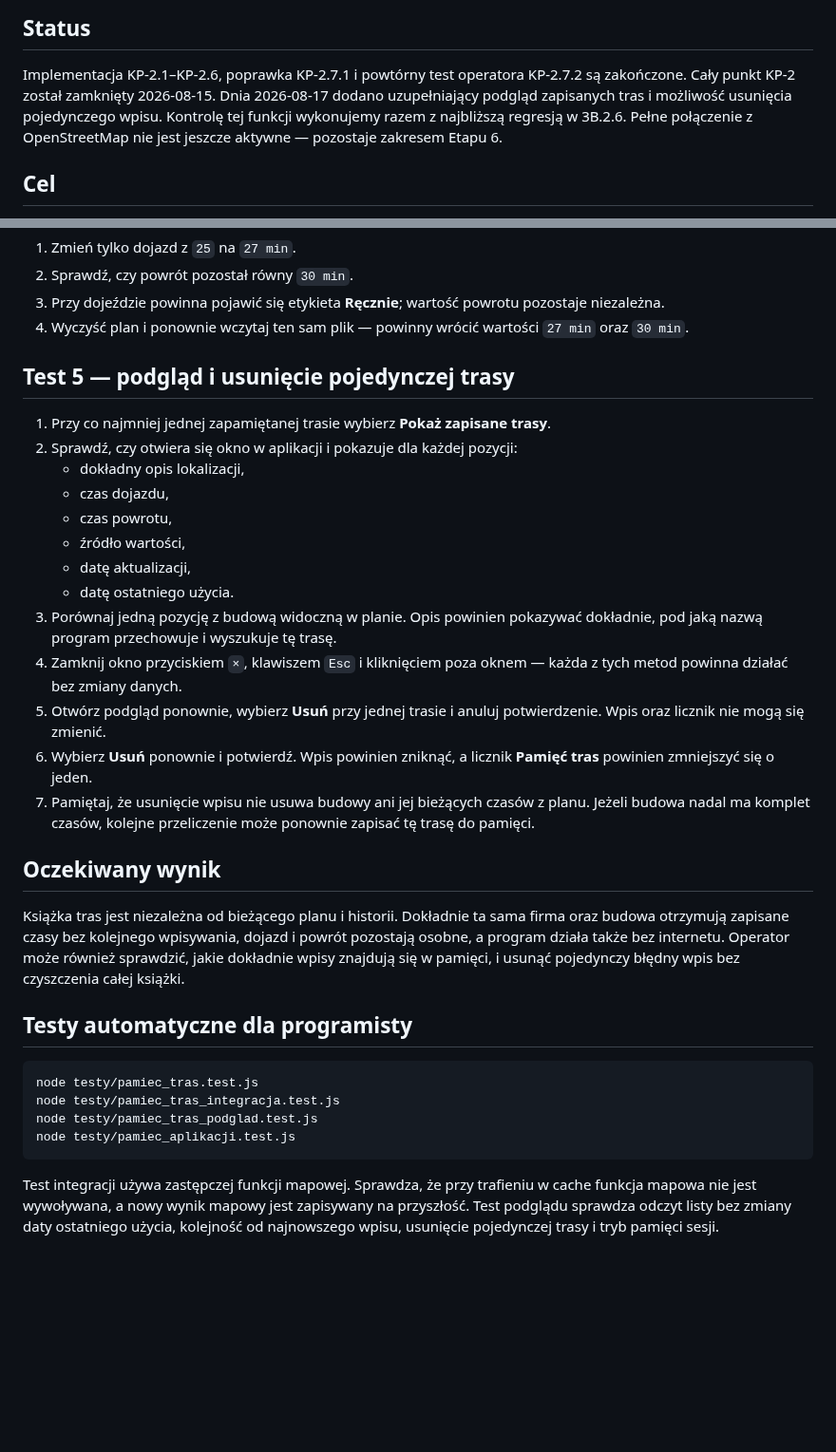
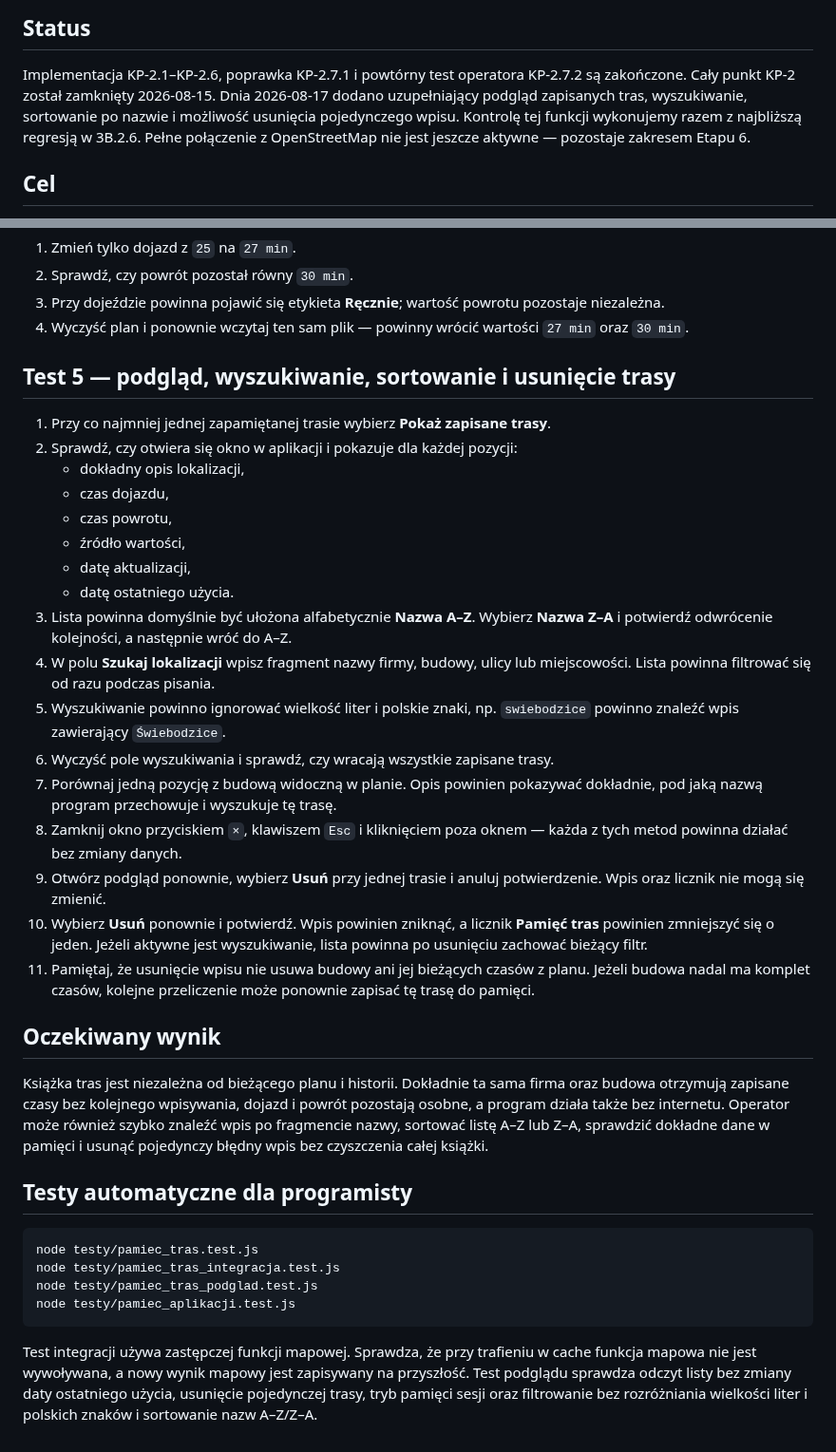
Before and after one commit to aprofirm/Harmonogram_Betonowan_v4, a Markdown page: testy/TESTY_KP_2.md, 2 parts joined by grey strips. Shown at 95% size. Drawn GitHub-style; blank space fills up the shorter version.

Commit message:
Uzupełnij test podglądu o wyszukiwanie i sortowanie

```diff
--- a/testy/TESTY_KP_2.md
+++ b/testy/TESTY_KP_2.md
@@ -4,10 +4,10 @@
 
 Implementacja KP-2.1–KP-2.6, poprawka KP-2.7.1 i powtórny test operatora
 KP-2.7.2 są zakończone. Cały punkt KP-2 został zamknięty 2026-08-15. Dnia
-2026-08-17 dodano uzupełniający podgląd zapisanych tras i możliwość usunięcia
-pojedynczego wpisu. Kontrolę tej funkcji wykonujemy razem z najbliższą regresją
-w 3B.2.6. Pełne połączenie z OpenStreetMap nie jest jeszcze aktywne — pozostaje
-zakresem Etapu 6.
+2026-08-17 dodano uzupełniający podgląd zapisanych tras, wyszukiwanie,
+sortowanie po nazwie i możliwość usunięcia pojedynczego wpisu. Kontrolę tej
+funkcji wykonujemy razem z najbliższą regresją w 3B.2.6. Pełne połączenie z
+OpenStreetMap nie jest jeszcze aktywne — pozostaje zakresem Etapu 6.
 
 ## Cel
 
@@ -71,7 +71,7 @@ po ponownym imporcie tej samej budowy i nie są usuwane razem z planem dnia.
 4. Wyczyść plan i ponownie wczytaj ten sam plik — powinny wrócić wartości
    `27 min` oraz `30 min`.
 
-## Test 5 — podgląd i usunięcie pojedynczej trasy
+## Test 5 — podgląd, wyszukiwanie, sortowanie i usunięcie trasy
 
 1. Przy co najmniej jednej zapamiętanej trasie wybierz **Pokaż zapisane trasy**.
 2. Sprawdź, czy otwiera się okno w aplikacji i pokazuje dla każdej pozycji:
@@ -81,25 +81,34 @@ po ponownym imporcie tej samej budowy i nie są usuwane razem z planem dnia.
    - źródło wartości,
    - datę aktualizacji,
    - datę ostatniego użycia.
-3. Porównaj jedną pozycję z budową widoczną w planie. Opis powinien pokazywać
+3. Lista powinna domyślnie być ułożona alfabetycznie **Nazwa A–Z**. Wybierz
+   **Nazwa Z–A** i potwierdź odwrócenie kolejności, a następnie wróć do A–Z.
+4. W polu **Szukaj lokalizacji** wpisz fragment nazwy firmy, budowy, ulicy lub
+   miejscowości. Lista powinna filtrować się od razu podczas pisania.
+5. Wyszukiwanie powinno ignorować wielkość liter i polskie znaki, np.
+   `swiebodzice` powinno znaleźć wpis zawierający `Świebodzice`.
+6. Wyczyść pole wyszukiwania i sprawdź, czy wracają wszystkie zapisane trasy.
+7. Porównaj jedną pozycję z budową widoczną w planie. Opis powinien pokazywać
    dokładnie, pod jaką nazwą program przechowuje i wyszukuje tę trasę.
-4. Zamknij okno przyciskiem `×`, klawiszem `Esc` i kliknięciem poza oknem —
+8. Zamknij okno przyciskiem `×`, klawiszem `Esc` i kliknięciem poza oknem —
    każda z tych metod powinna działać bez zmiany danych.
-5. Otwórz podgląd ponownie, wybierz **Usuń** przy jednej trasie i anuluj
+9. Otwórz podgląd ponownie, wybierz **Usuń** przy jednej trasie i anuluj
    potwierdzenie. Wpis oraz licznik nie mogą się zmienić.
-6. Wybierz **Usuń** ponownie i potwierdź. Wpis powinien zniknąć, a licznik
-   **Pamięć tras** powinien zmniejszyć się o jeden.
-7. Pamiętaj, że usunięcie wpisu nie usuwa budowy ani jej bieżących czasów z
-   planu. Jeżeli budowa nadal ma komplet czasów, kolejne przeliczenie może
-   ponownie zapisać tę trasę do pamięci.
+10. Wybierz **Usuń** ponownie i potwierdź. Wpis powinien zniknąć, a licznik
+    **Pamięć tras** powinien zmniejszyć się o jeden. Jeżeli aktywne jest
+    wyszukiwanie, lista powinna po usunięciu zachować bieżący filtr.
+11. Pamiętaj, że usunięcie wpisu nie usuwa budowy ani jej bieżących czasów z
+    planu. Jeżeli budowa nadal ma komplet czasów, kolejne przeliczenie może
+    ponownie zapisać tę trasę do pamięci.
 
 ## Oczekiwany wynik
 
 Książka tras jest niezależna od bieżącego planu i historii. Dokładnie ta sama
 firma oraz budowa otrzymują zapisane czasy bez kolejnego wpisywania, dojazd i
 powrót pozostają osobne, a program działa także bez internetu. Operator może
-również sprawdzić, jakie dokładnie wpisy znajdują się w pamięci, i usunąć
-pojedynczy błędny wpis bez czyszczenia całej książki.
+również szybko znaleźć wpis po fragmencie nazwy, sortować listę A–Z lub Z–A,
+sprawdzić dokładne dane w pamięci i usunąć pojedynczy błędny wpis bez czyszczenia
+całej książki.
 
 ## Testy automatyczne dla programisty
 
@@ -111,4 +120,5 @@ pojedynczy błędny wpis bez czyszczenia całej książki.
 Test integracji używa zastępczej funkcji mapowej. Sprawdza, że przy trafieniu w
 cache funkcja mapowa nie jest wywoływana, a nowy wynik mapowy jest zapisywany na
 przyszłość. Test podglądu sprawdza odczyt listy bez zmiany daty ostatniego użycia,
-kolejność od najnowszego wpisu, usunięcie pojedynczej trasy i tryb pamięci sesji.
+usunięcie pojedynczej trasy, tryb pamięci sesji oraz filtrowanie bez rozróżniania
+wielkości liter i polskich znaków i sortowanie nazw A–Z/Z–A.
```
